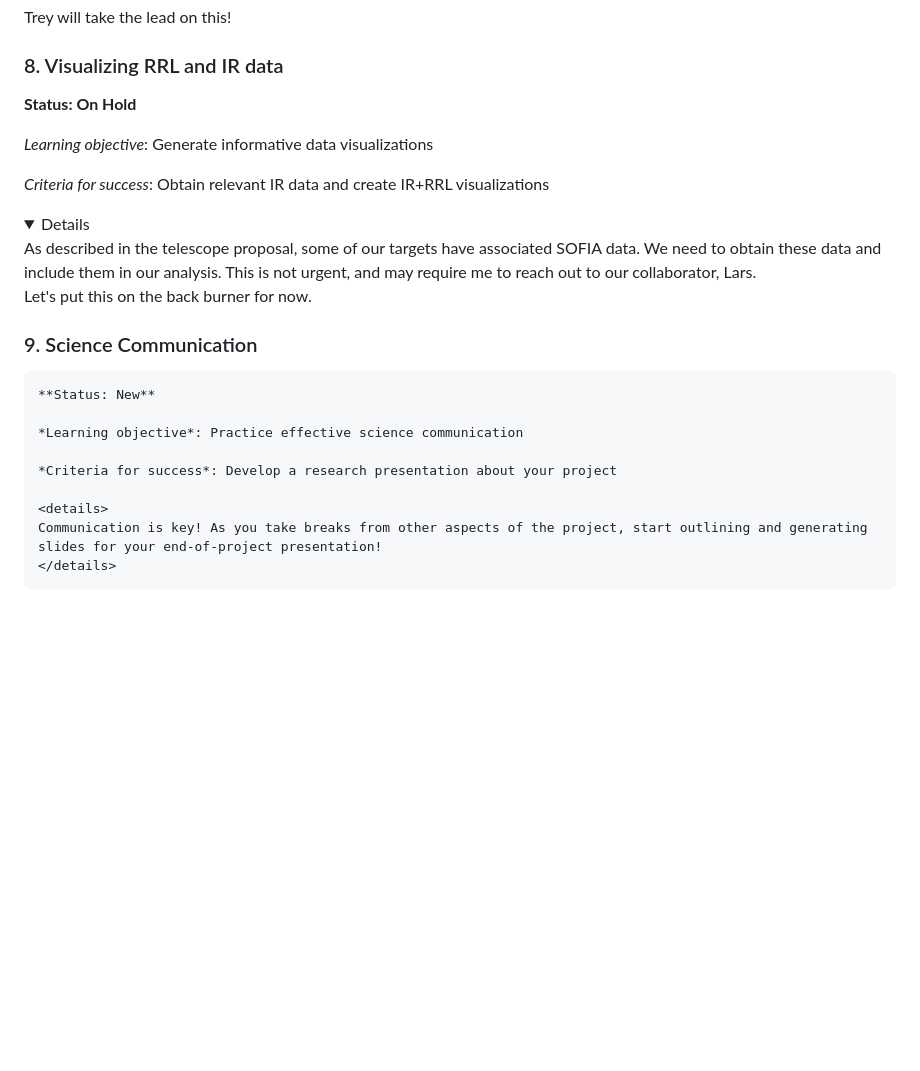
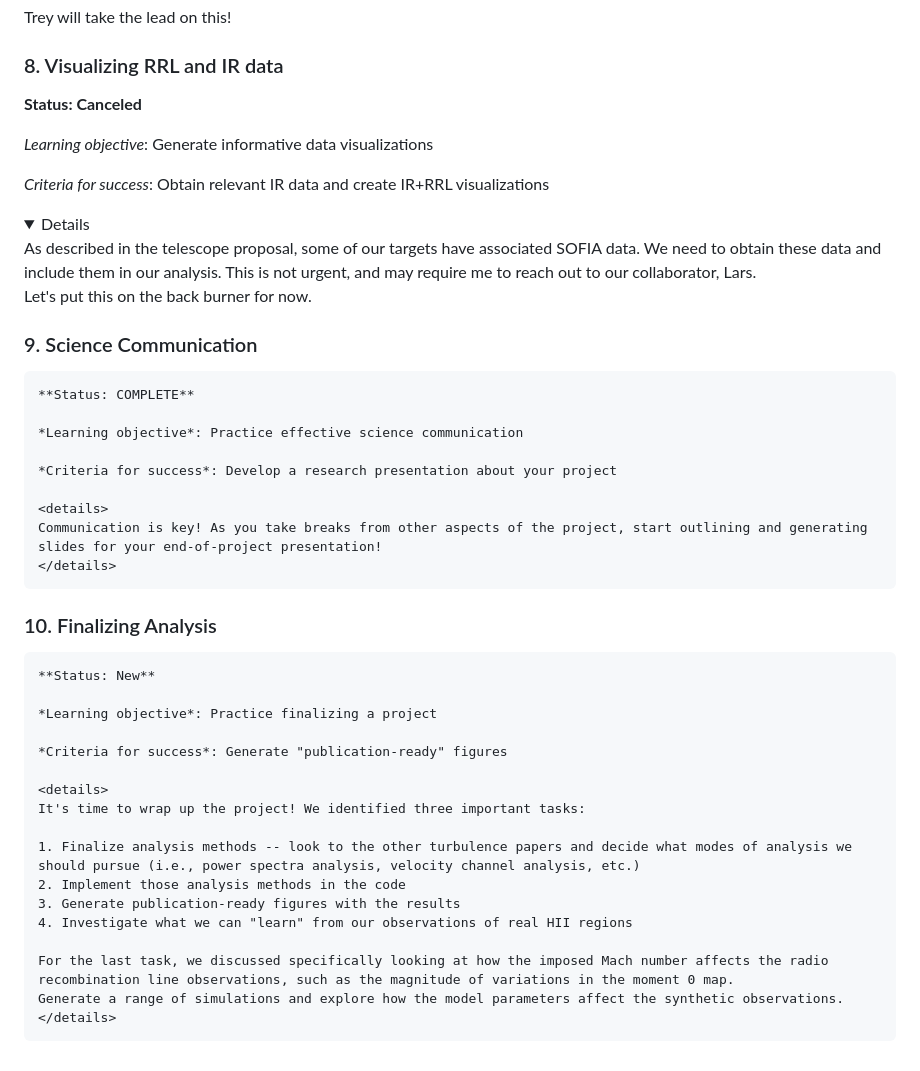
Before and after one commit to C-Eliza/astro-reu-2024, a Markdown page: project/objectives.md, the part around the change. GitHub-like rendering; folded sections open; blank space fills up the shorter version.

Commit message:
update objectives

```diff
--- a/project/objectives.md
+++ b/project/objectives.md
@@ -134,7 +134,7 @@
 
 ### 8. Visualizing RRL and IR data
 
-   **Status: On Hold**
+   **Status: Canceled**
 
    *Learning objective*: Generate informative data visualizations
 
@@ -148,7 +148,7 @@
 
 ### 9. Science Communication
 
-    **Status: New**
+    **Status: COMPLETE**
 
     *Learning objective*: Practice effective science communication
 
@@ -157,3 +157,23 @@
     <details>
     Communication is key! As you take breaks from other aspects of the project, start outlining and generating slides for your end-of-project presentation!
     </details>
+
+### 10. Finalizing Analysis
+
+    **Status: New**
+
+    *Learning objective*: Practice finalizing a project
+
+    *Criteria for success*: Generate "publication-ready" figures
+
+    <details>
+    It's time to wrap up the project! We identified three important tasks:
+
+    1. Finalize analysis methods -- look to the other turbulence papers and decide what modes of analysis we should pursue (i.e., power spectra analysis, velocity channel analysis, etc.)
+    2. Implement those analysis methods in the code
+    3. Generate publication-ready figures with the results
+    4. Investigate what we can "learn" from our observations of real HII regions
+
+    For the last task, we discussed specifically looking at how the imposed Mach number affects the radio recombination line observations, such as the magnitude of variations in the moment 0 map.
+    Generate a range of simulations and explore how the model parameters affect the synthetic observations.
+    </details>
```
